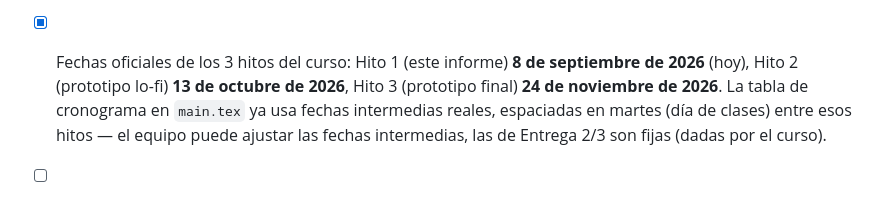
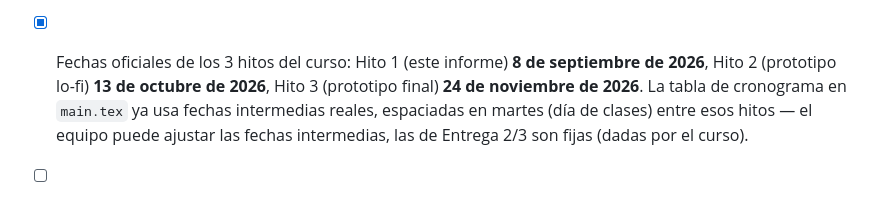
Before and after one commit to eanorambuena/xr-project, a Markdown page: AGENTS.md, the part around the change. GitHub-like rendering.

Commit message:
docs: drop incorrect "hoy" claim on Hito 1 deadline
Co-Authored-By: Claude Sonnet 5 <noreply@anthropic.com>
Claude-Session: https://claude.ai/code/session_01EUcE7ADSenDaXH2xpYWH4U

```diff
--- a/AGENTS.md
+++ b/AGENTS.md
@@ -112,9 +112,9 @@ un detalle del proyecto, revisar aquí primero.
       (a la espera de ejemplos del usuario sobre qué tan específico
       debería ser, por si se ajusta después).
 - [x] Fechas oficiales de los 3 hitos del curso: Hito 1 (este informe)
-      **8 de septiembre de 2026** (hoy), Hito 2 (prototipo lo-fi) **13
-      de octubre de 2026**, Hito 3 (prototipo final) **24 de noviembre
-      de 2026**. La tabla de cronograma en `main.tex` ya usa fechas
+      **8 de septiembre de 2026**, Hito 2 (prototipo lo-fi) **13 de
+      octubre de 2026**, Hito 3 (prototipo final) **24 de noviembre de
+      2026**. La tabla de cronograma en `main.tex` ya usa fechas
       intermedias reales, espaciadas en martes (día de clases) entre
       esos hitos — el equipo puede ajustar las fechas intermedias, las
       de Entrega 2/3 son fijas (dadas por el curso).
```
